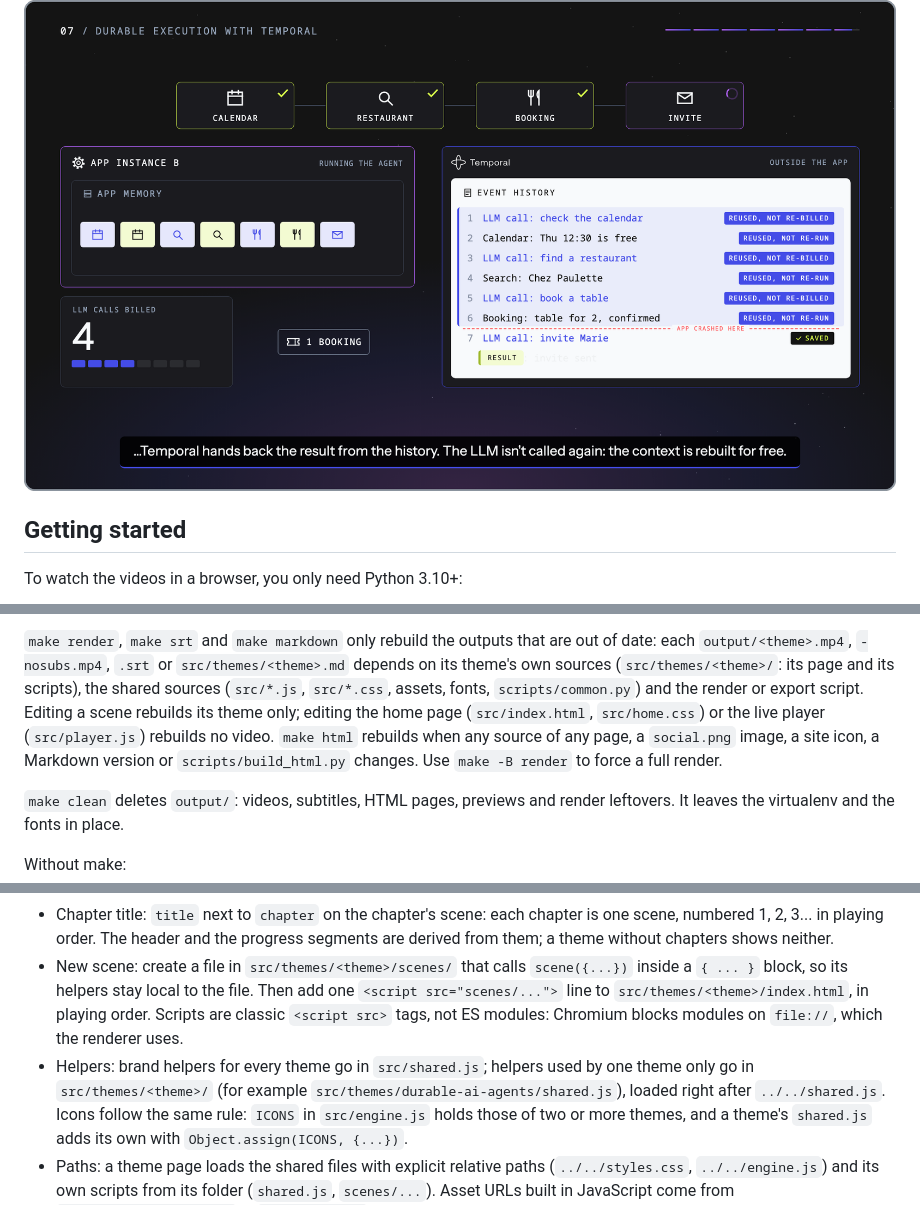
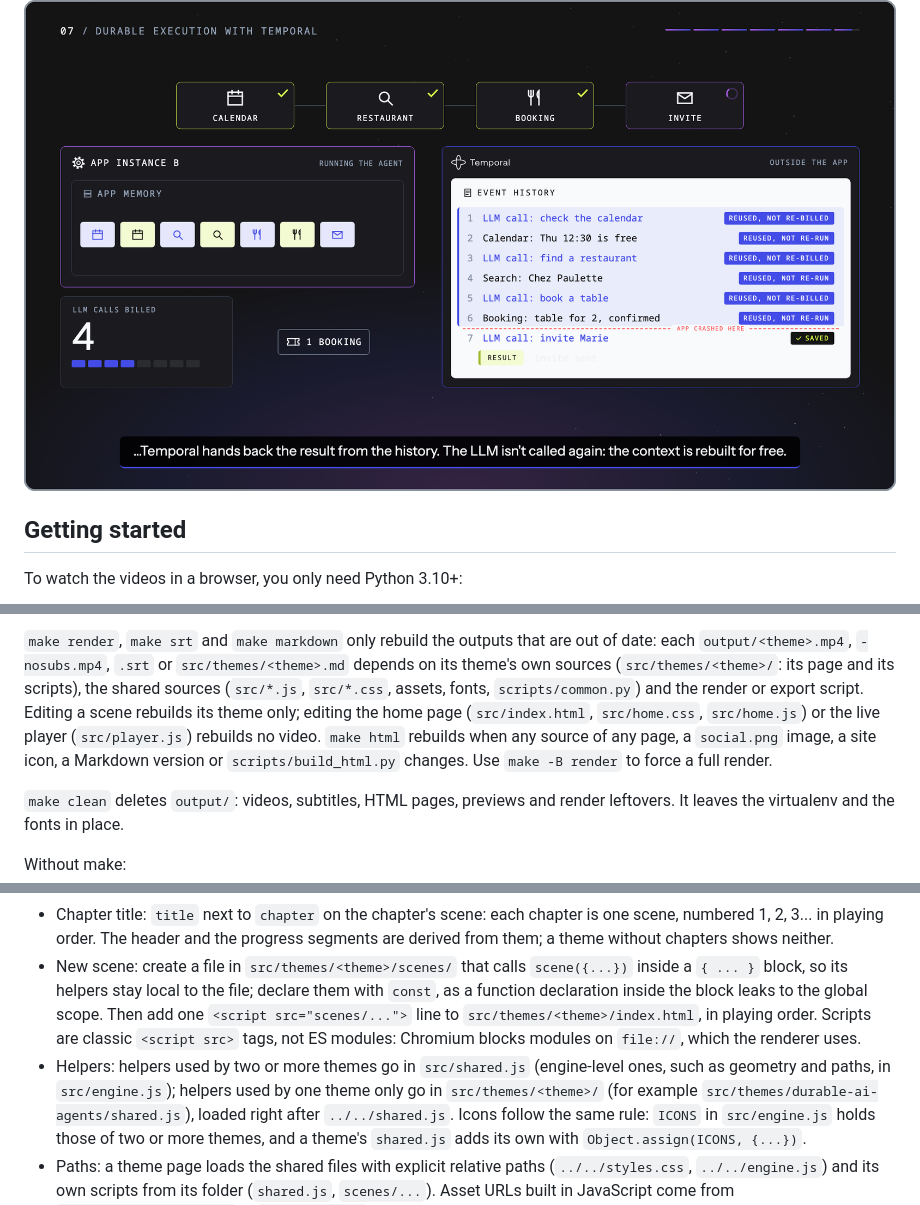
Before and after one commit to alexandreroman/temporal-shorts, a Markdown page: README.md, 3 parts joined by grey strips. Rendered like a GitHub page.

Commit message:
Correct stale statements in README and the language logo notes
README left src/home.js out of the home page sources, said brand
helpers for every theme go in src/shared.js where the rule is two or
more themes, and did not say scene helpers are declared with const.
The language logos also appear on the Security Worker tiles.

Co-Authored-By: Claude Opus 5.5 <noreply@anthropic.com>

```diff
--- a/README.md
+++ b/README.md
@@ -42,7 +42,7 @@ Each video is a theme:
   third-party audits, the Trust Center.
 
 ![Durable AI Agents at 2:40: after a crash, the agent resumes on another
-app instance and Temporal hands back the saved results from the Event
+app instance and Temporal returns the saved results from the Event
 History](preview.png)
 
 [agent-harness]: https://github.com/temporal-community/temporal-agent-harness
@@ -174,9 +174,9 @@ are out of date: each `output/<theme>.mp4`, `-nosubs.mp4`, `.srt` or
 (`src/themes/<theme>/`: its page and its scripts), the shared sources
 (`src/*.js`, `src/*.css`, assets, fonts, `scripts/common.py`) and the render
 or export script. Editing a scene rebuilds its theme only; editing the home
-page (`src/index.html`, `src/home.css`) or the live player (`src/player.js`)
-rebuilds no video. `make html` rebuilds when any source of any page, a
-`social.png` image, a site icon, a Markdown version or
+page (`src/index.html`, `src/home.css`, `src/home.js`) or the live player
+(`src/player.js`) rebuilds no video. `make html` rebuilds when any source of
+any page, a `social.png` image, a site icon, a Markdown version or
 `scripts/build_html.py` changes.
 Use `make -B render` to force a full render.
 
@@ -489,12 +489,14 @@ editing different scenes never touch the same file.
   shows neither.
 - New scene: create a file in `src/themes/<theme>/scenes/` that calls
   `scene({...})` inside a `{ ... }` block, so its helpers stay local to the
-  file. Then add one `<script src="scenes/...">` line to
-  `src/themes/<theme>/index.html`, in playing order. Scripts are classic
-  `<script src>` tags, not ES modules: Chromium blocks modules on
-  `file://`, which the renderer uses.
-- Helpers: brand helpers for every theme go in `src/shared.js`; helpers used
-  by one theme only go in `src/themes/<theme>/` (for example
+  file; declare them with `const`, as a function declaration inside the
+  block leaks to the global scope. Then add one
+  `<script src="scenes/...">` line to `src/themes/<theme>/index.html`, in
+  playing order. Scripts are classic `<script src>` tags, not ES modules:
+  Chromium blocks modules on `file://`, which the renderer uses.
+- Helpers: helpers used by two or more themes go in `src/shared.js`
+  (engine-level ones, such as geometry and paths, in `src/engine.js`);
+  helpers used by one theme only go in `src/themes/<theme>/` (for example
   `src/themes/durable-ai-agents/shared.js`), loaded right after
   `../../shared.js`. Icons follow the same rule: `ICONS` in
   `src/engine.js` holds those of two or more themes, and a theme's
```
Also changed, not shown: 1 other file.
